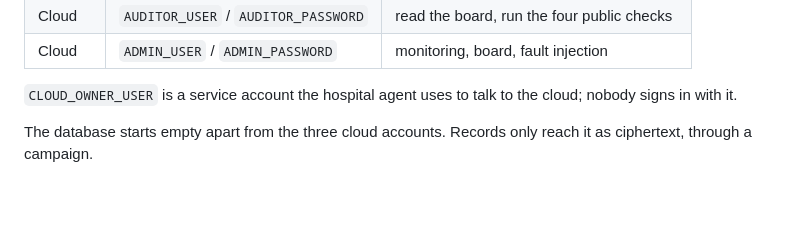
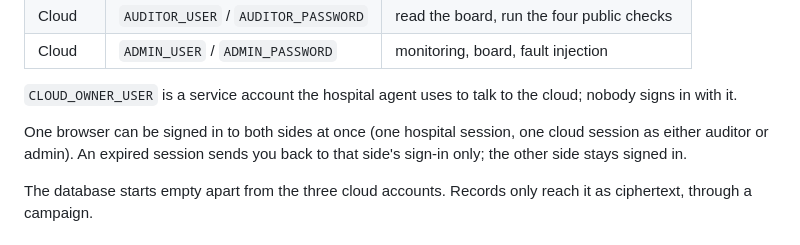
Before and after one commit to seniru-dilmith/E-Privacy, a Markdown page: Implementation/README.md, the part around the change. Rendered like a GitHub page; blank space fills up the shorter version.

```diff
--- a/Implementation/README.md
+++ b/Implementation/README.md
@@ -37,6 +37,9 @@ Sign-ins come from `.env`:
 | Cloud | `ADMIN_USER` / `ADMIN_PASSWORD` | monitoring, board, fault injection |
 
 `CLOUD_OWNER_USER` is a service account the hospital agent uses to talk to the cloud; nobody signs in with it.
+
+One browser can be signed in to both sides at once (one hospital session, one cloud session as either auditor or
+admin). An expired session sends you back to that side's sign-in only; the other side stays signed in.
 
 The database starts empty apart from the three cloud accounts. Records only reach it as ciphertext, through a campaign.
 
```
Also changed, not shown: Implementation/docs/web-frontend.md (+1 -1 lines), Implementation/docs/screenshots/05-board-audit.png, 1 other file.
